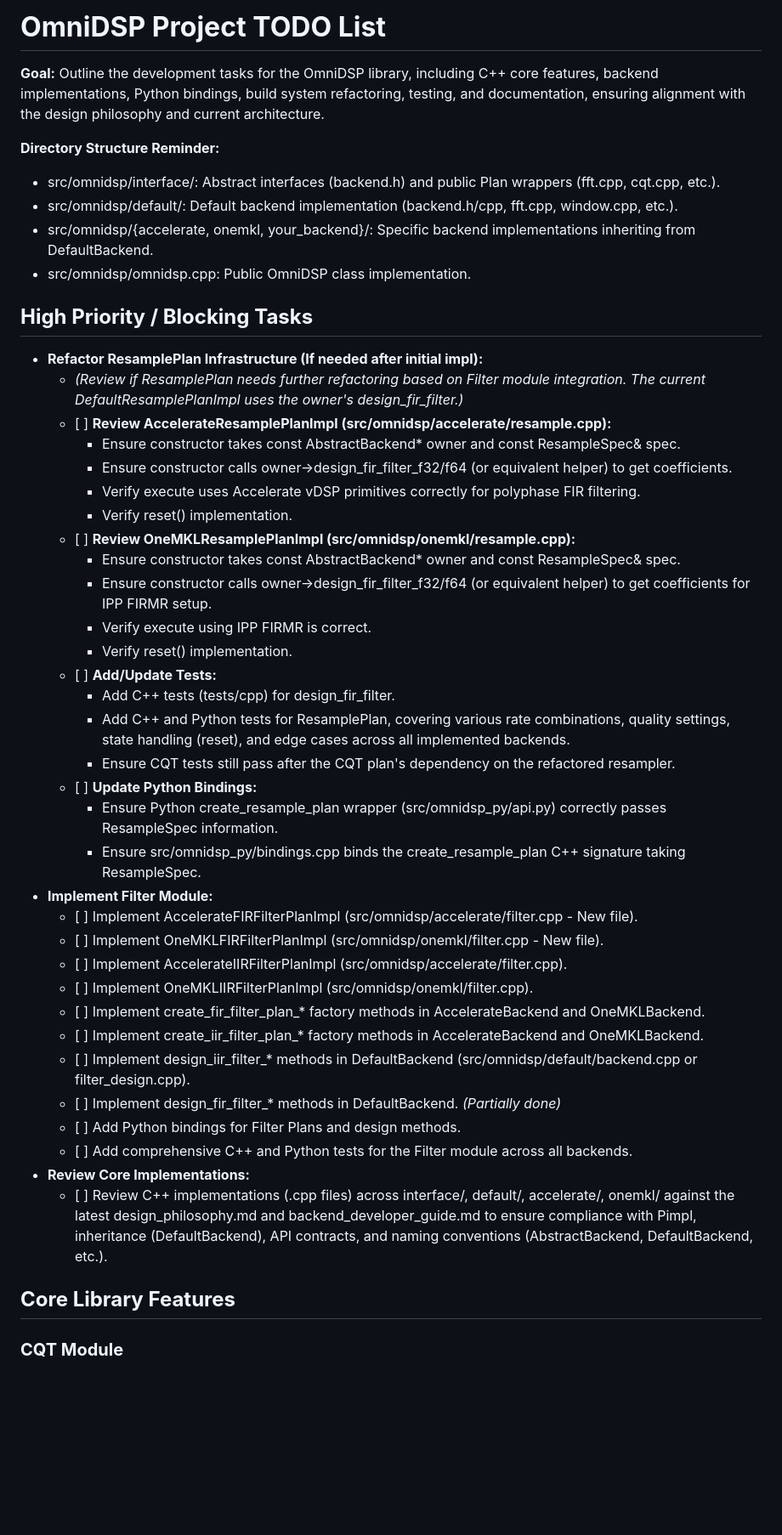
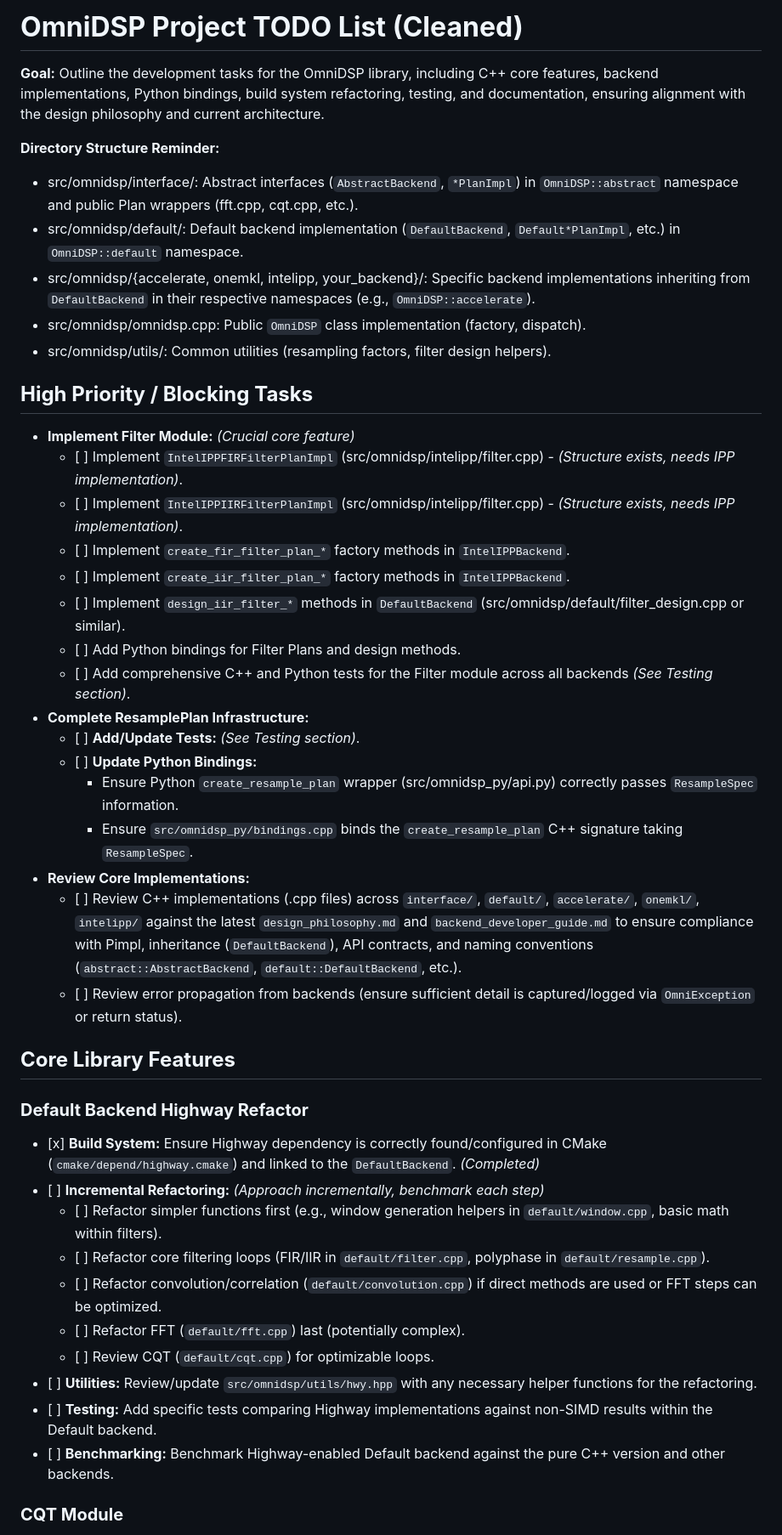
Before and after one commit to TwoWells/OmniDSP, a Markdown page: TODO.md, the part around the change printed below. Shown: that part at 85% size. Rendered like a GitHub page; blank space fills up the shorter version.

```diff
--- a/TODO.md
+++ b/TODO.md
@@ -1,50 +1,48 @@
-# **OmniDSP Project TODO List**
+# **OmniDSP Project TODO List (Cleaned)**
 
 **Goal:** Outline the development tasks for the OmniDSP library, including C++ core features, backend implementations, Python bindings, build system refactoring, testing, and documentation, ensuring alignment with the design philosophy and current architecture.
 
 **Directory Structure Reminder:**
 
-- src/omnidsp/interface/: Abstract interfaces (backend.h) and public Plan wrappers (fft.cpp, cqt.cpp, etc.).
-- src/omnidsp/default/: Default backend implementation (backend.h/cpp, fft.cpp, window.cpp, etc.).
-- src/omnidsp/{accelerate, onemkl, your_backend}/: Specific backend implementations inheriting from DefaultBackend.
-- src/omnidsp/omnidsp.cpp: Public OmniDSP class implementation.
+- src/omnidsp/interface/: Abstract interfaces (`AbstractBackend`, `*PlanImpl`) in `OmniDSP::abstract` namespace and public Plan wrappers (fft.cpp, cqt.cpp, etc.).
+- src/omnidsp/default/: Default backend implementation (`DefaultBackend`, `Default*PlanImpl`, etc.) in `OmniDSP::default` namespace.
+- src/omnidsp/{accelerate, onemkl, intelipp, your_backend}/: Specific backend implementations inheriting from `DefaultBackend` in their respective namespaces (e.g., `OmniDSP::accelerate`).
+- src/omnidsp/omnidsp.cpp: Public `OmniDSP` class implementation (factory, dispatch).
+- src/omnidsp/utils/: Common utilities (resampling factors, filter design helpers).
 
 ## **High Priority / Blocking Tasks**
 
-- **Refactor ResamplePlan Infrastructure (If needed after initial impl):**
-  - _(Review if ResamplePlan needs further refactoring based on Filter module integration. The current DefaultResamplePlanImpl uses the owner's design_fir_filter.)_
-  - \[ \] **Review AccelerateResamplePlanImpl (src/omnidsp/accelerate/resample.cpp):**
-    - Ensure constructor takes const AbstractBackend\* owner and const ResampleSpec& spec.
-    - Ensure constructor calls owner-\>design_fir_filter_f32/f64 (or equivalent helper) to get coefficients.
-    - Verify execute uses Accelerate vDSP primitives correctly for polyphase FIR filtering.
-    - Verify reset() implementation.
-  - \[ \] **Review OneMKLResamplePlanImpl (src/omnidsp/onemkl/resample.cpp):**
-    - Ensure constructor takes const AbstractBackend\* owner and const ResampleSpec& spec.
-    - Ensure constructor calls owner-\>design_fir_filter_f32/f64 (or equivalent helper) to get coefficients for IPP FIRMR setup.
-    - Verify execute using IPP FIRMR is correct.
-    - Verify reset() implementation.
-  - \[ \] **Add/Update Tests:**
-    - Add C++ tests (tests/cpp) for design_fir_filter.
-    - Add C++ and Python tests for ResamplePlan, covering various rate combinations, quality settings, state handling (reset), and edge cases across all implemented backends.
-    - Ensure CQT tests still pass after the CQT plan's dependency on the refactored resampler.
+- **Implement Filter Module:** _(Crucial core feature)_
+  - \[ \] Implement `IntelIPPFIRFilterPlanImpl` (src/omnidsp/intelipp/filter.cpp) - _(Structure exists, needs IPP implementation)_.
+  - \[ \] Implement `IntelIPPIIRFilterPlanImpl` (src/omnidsp/intelipp/filter.cpp) - _(Structure exists, needs IPP implementation)_.
+  - \[ \] Implement `create_fir_filter_plan_*` factory methods in `IntelIPPBackend`.
+  - \[ \] Implement `create_iir_filter_plan_*` factory methods in `IntelIPPBackend`.
+  - \[ \] Implement `design_iir_filter_*` methods in `DefaultBackend` (src/omnidsp/default/filter_design.cpp or similar).
+  - \[ \] Add Python bindings for Filter Plans and design methods.
+  - \[ \] Add comprehensive C++ and Python tests for the Filter module across all backends _(See Testing section)_.
+- **Complete ResamplePlan Infrastructure:**
+  - \[ \] **Add/Update Tests:** _(See Testing section)_.
   - \[ \] **Update Python Bindings:**
-    - Ensure Python create_resample_plan wrapper (src/omnidsp_py/api.py) correctly passes ResampleSpec information.
-    - Ensure src/omnidsp_py/bindings.cpp binds the create_resample_plan C++ signature taking ResampleSpec.
-- **Implement Filter Module:**
-  - \[ \] Implement AccelerateFIRFilterPlanImpl (src/omnidsp/accelerate/filter.cpp \- New file).
-  - \[ \] Implement OneMKLFIRFilterPlanImpl (src/omnidsp/onemkl/filter.cpp \- New file).
-  - \[ \] Implement AccelerateIIRFilterPlanImpl (src/omnidsp/accelerate/filter.cpp).
-  - \[ \] Implement OneMKLIIRFilterPlanImpl (src/omnidsp/onemkl/filter.cpp).
-  - \[ \] Implement create_fir_filter_plan\_\* factory methods in AccelerateBackend and OneMKLBackend.
-  - \[ \] Implement create_iir_filter_plan\_\* factory methods in AccelerateBackend and OneMKLBackend.
-  - \[ \] Implement design_iir_filter\_\* methods in DefaultBackend (src/omnidsp/default/backend.cpp or filter_design.cpp).
-  - \[ \] Implement design_fir_filter\_\* methods in DefaultBackend. _(Partially done)_
-  - \[ \] Add Python bindings for Filter Plans and design methods.
-  - \[ \] Add comprehensive C++ and Python tests for the Filter module across all backends.
+    - Ensure Python `create_resample_plan` wrapper (src/omnidsp_py/api.py) correctly passes `ResampleSpec` information.
+    - Ensure `src/omnidsp_py/bindings.cpp` binds the `create_resample_plan` C++ signature taking `ResampleSpec`.
 - **Review Core Implementations:**
-  - \[ \] Review C++ implementations (.cpp files) across interface/, default/, accelerate/, onemkl/ against the latest design_philosophy.md and backend_developer_guide.md to ensure compliance with Pimpl, inheritance (DefaultBackend), API contracts, and naming conventions (AbstractBackend, DefaultBackend, etc.).
+  - \[ \] Review C++ implementations (.cpp files) across `interface/`, `default/`, `accelerate/`, `onemkl/`, `intelipp/` against the latest `design_philosophy.md` and `backend_developer_guide.md` to ensure compliance with Pimpl, inheritance (`DefaultBackend`), API contracts, and naming conventions (`abstract::AbstractBackend`, `default::DefaultBackend`, etc.).
+  - \[ \] Review error propagation from backends (ensure sufficient detail is captured/logged via `OmniException` or return status).
 
 ## **Core Library Features**
 
+### **Default Backend Highway Refactor**
+
+- \[x\] **Build System:** Ensure Highway dependency is correctly found/configured in CMake (`cmake/depend/highway.cmake`) and linked to the `DefaultBackend`. _(Completed)_
+- \[ \] **Incremental Refactoring:** _(Approach incrementally, benchmark each step)_
+  - \[ \] Refactor simpler functions first (e.g., window generation helpers in `default/window.cpp`, basic math within filters).
+  - \[ \] Refactor core filtering loops (FIR/IIR in `default/filter.cpp`, polyphase in `default/resample.cpp`).
+  - \[ \] Refactor convolution/correlation (`default/convolution.cpp`) if direct methods are used or FFT steps can be optimized.
+  - \[ \] Refactor FFT (`default/fft.cpp`) last (potentially complex).
+  - \[ \] Review CQT (`default/cqt.cpp`) for optimizable loops.
+- \[ \] **Utilities:** Review/update `src/omnidsp/utils/hwy.hpp` with any necessary helper functions for the refactoring.
+- \[ \] **Testing:** Add specific tests comparing Highway implementations against non-SIMD results within the Default backend.
+- \[ \] **Benchmarking:** Benchmark Highway-enabled Default backend against the pure C++ version and other backends.
+
 ### **CQT Module**
 
```
Also changed, not shown: other parts of TODO.md (+41 -38 lines).
